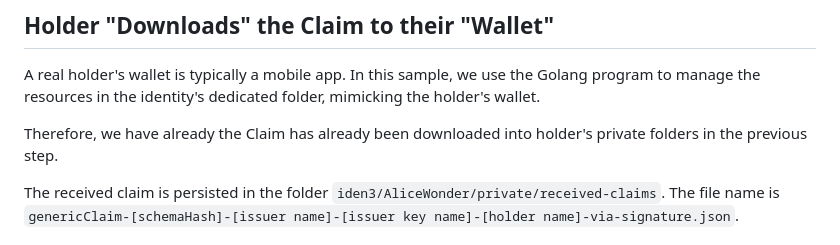
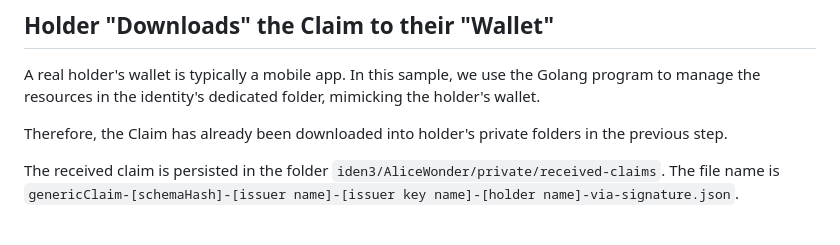
Before and after one commit to kaleido-io/kaleido-iden3-samples, a Markdown page: README.md, the part around the change. GitHub-like rendering.

Commit message:
Update README.md
Co-authored-by: jimthematrix <jim.zhang@kaleido.io>

```diff
--- a/README.md
+++ b/README.md
@@ -240,7 +240,7 @@ With this approach, we only need to store the issuer's identity genesis state on
 
 A real holder's wallet is typically a mobile app. In this sample, we use the Golang program to manage the resources in the identity's dedicated folder, mimicking the holder's wallet.
 
-Therefore, we have already the Claim has already been downloaded into holder's private folders in the previous step.
+Therefore, the Claim has already been downloaded into holder's private folders in the previous step.
 
 The received claim is persisted in the folder `iden3/AliceWonder/private/received-claims`. The file name is `genericClaim-[schemaHash]-[issuer name]-[issuer key name]-[holder name]-via-signature.json`.
 
```
